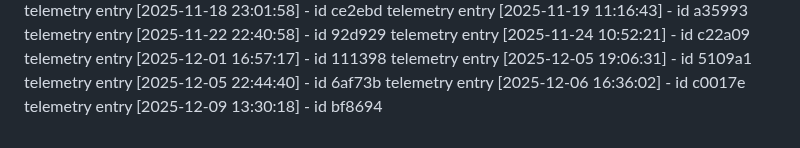
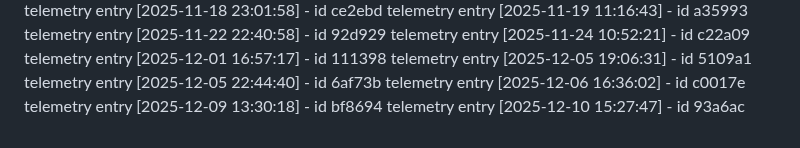
Before and after one commit to KaramQ6/debris-removal-planner, a Markdown page: ACTIVITY_LOG.md, the part around the change. Drawn GitHub-style.

Commit message:
chore(dev): update telemetry for 2025-12-10

```diff
--- a/ACTIVITY_LOG.md
+++ b/ACTIVITY_LOG.md
@@ -163,3 +163,4 @@ telemetry entry [2025-12-05 19:06:31] - id 5109a1
 telemetry entry [2025-12-05 22:44:40] - id 6af73b
 telemetry entry [2025-12-06 16:36:02] - id c0017e
 telemetry entry [2025-12-09 13:30:18] - id bf8694
+telemetry entry [2025-12-10 15:27:47] - id 93a6ac
```
